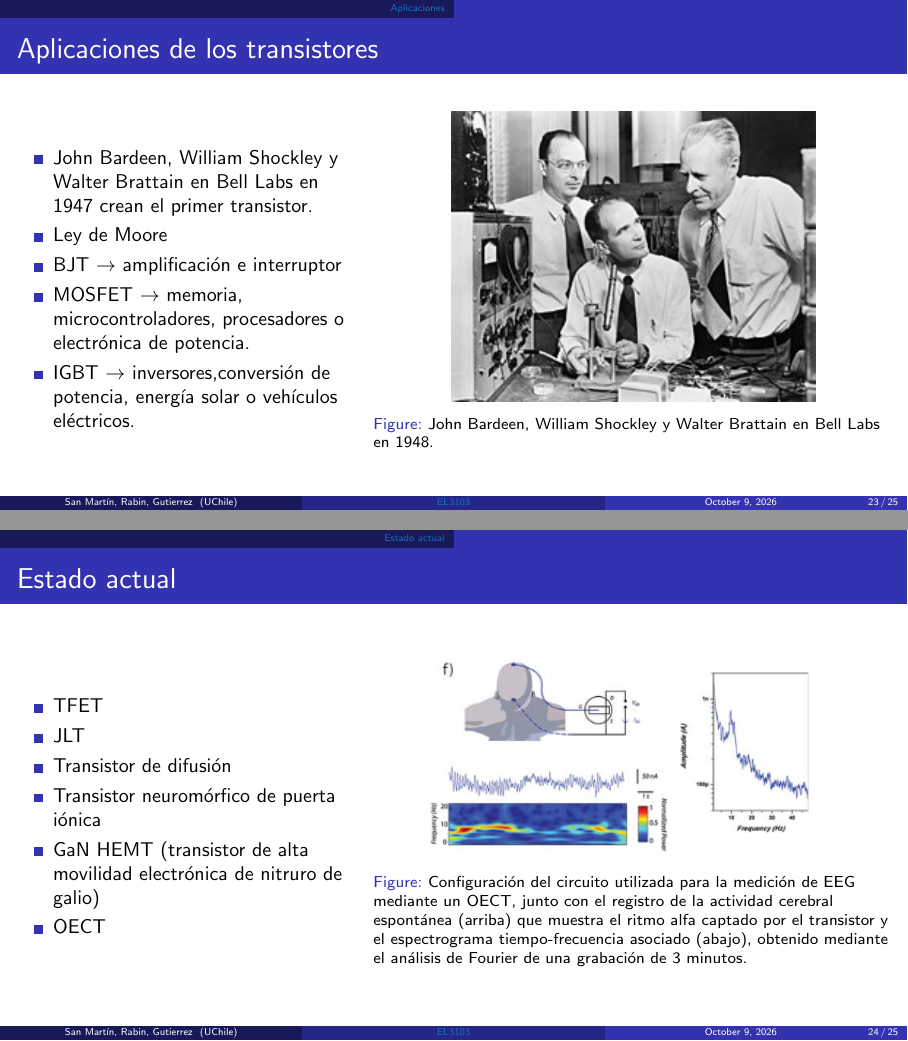
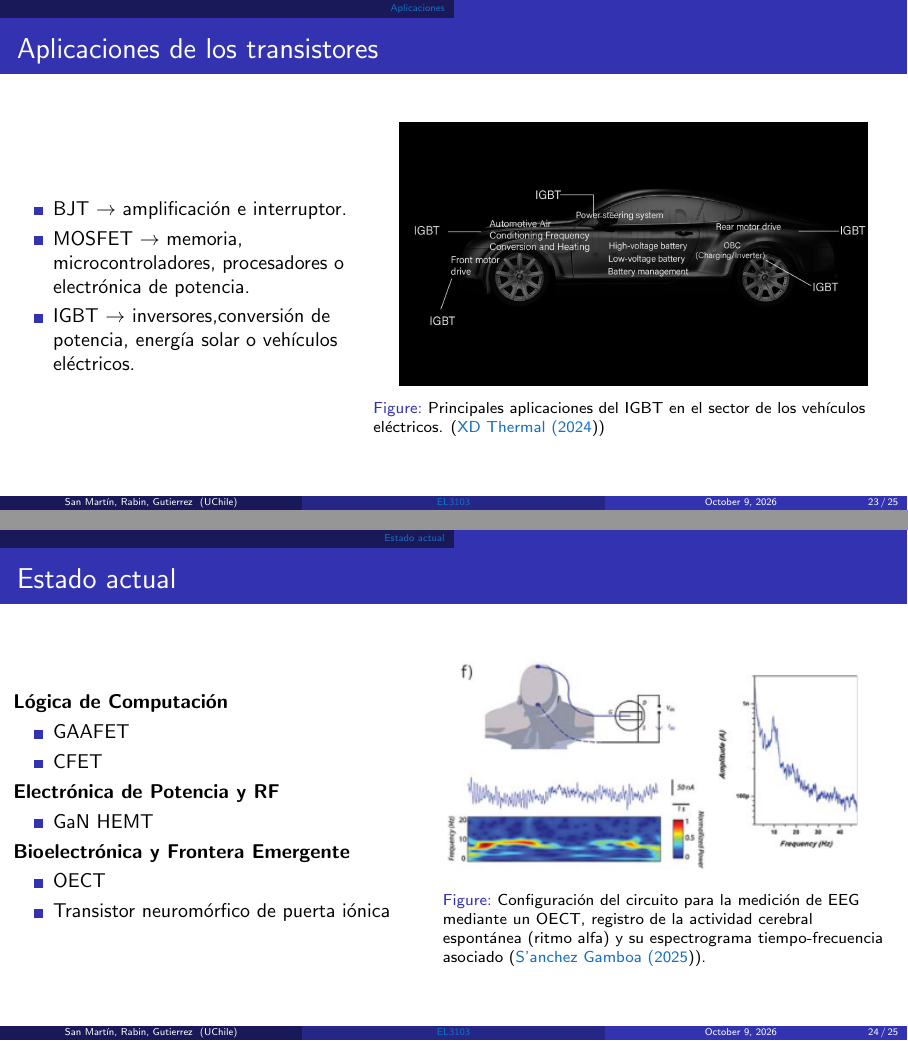
Before and after one commit to J4viersitoX/presentacion-electro-aplicado, LaTeX slides (pres_template.tex, which reads pres_template.bib): pages 23 and 24 of 25, joined at a grey line. Compiled offline with pdfLaTeX.

Commit message:
Algunos cambios en las aplicaciones, estado actual y bibliografía

```diff
--- a/pres_template.bib
+++ b/pres_template.bib
@@ -84,0 +89 @@ archivePrefix = {arXiv},
+year         = {2024},
--- a/pres_template.tex
+++ b/pres_template.tex
@@ -662,9 +662,8 @@
     \begin{columns}
         \begin{column}{0.4\textwidth}
             \begin{itemize}
-                \item John Bardeen, William Shockley y Walter Brattain en Bell Labs en 1947 crean el primer transistor.
-                \item Ley de Moore
-               \item BJT $\rightarrow$ amplificación e interruptor
+
+               \item BJT $\rightarrow$ amplificación e interruptor.
                \item MOSFET $\rightarrow$ memoria, microcontroladores, procesadores o electrónica de potencia.
                \item IGBT $\rightarrow$ inversores,conversión de potencia, energía solar o vehículos eléctricos.
             \end{itemize}
@@ -672,8 +671,8 @@
         \begin{column}{0.6\textwidth}
            \begin{figure}
                 \centering
-                \includegraphics[width=0.7\linewidth]{figures/Bardeen_Shockley_Brattain_1948.JPG}
-                \caption{John Bardeen, William Shockley y Walter Brattain en Bell Labs en 1948.}
+                \includegraphics[width=0.9\linewidth]{figures/ejemploIGBT.jpg}
+                \caption{Principales aplicaciones del IGBT en el sector de los vehículos eléctricos. (\cite{web:xdthermal_igbt})}
             \end{figure}
         \end{column}
     \end{columns}
@@ -684,22 +683,30 @@
 \begin{frame}
     \frametitle{Estado actual}
     \begin{columns}
-        \begin{column}{0.4\textwidth}
+        \begin{column}{0.48\textwidth}
+            \textbf{Lógica de Computación}
             \begin{itemize}
-                \item  TFET
-                \item JLT
-               \item Transistor de difusión
-               \item Transistor neuromórfico de puerta iónica
-               \item GaN HEMT (transistor de alta movilidad electrónica de nitruro de galio)
-                \item  OECT
+                \item GAAFET
+                \item CFET
+            \end{itemize}
 
+            \textbf{Electrónica de Potencia y RF}
+            \begin{itemize}
+                \item GaN HEMT
+            \end{itemize}
+
+            \textbf{Bioelectrónica y Frontera Emergente}
+            \begin{itemize}
+                \item OECT
+                \item Transistor neuromórfico de puerta iónica
             \end{itemize}
         \end{column}
-        \begin{column}{0.6\textwidth}
+
+        \begin{column}{0.52\textwidth}
             \begin{figure}
                 \centering
-                \includegraphics[width=0.8\linewidth]{figures/OECTs.png}
-                \caption{Configuración del circuito utilizada para la medición de EEG mediante un OECT, junto con el registro de la actividad cerebral espontánea (arriba) que muestra el ritmo alfa captado por el transistor y el espectrograma tiempo-frecuencia asociado (abajo), obtenido mediante el análisis de Fourier de una grabación de 3 minutos.}
+                \includegraphics[width=\linewidth]{figures/OECTs.png}
+                \caption{Configuración del circuito para la medición de EEG mediante un OECT, registro de la actividad cerebral espontánea (ritmo alfa) y su espectrograma tiempo-frecuencia asociado (\cite{sanchez2025transistor}).}
             \end{figure}
         \end{column}
     \end{columns}
```
Also changed, not shown: pres_template.bib (19 more changed lines).
